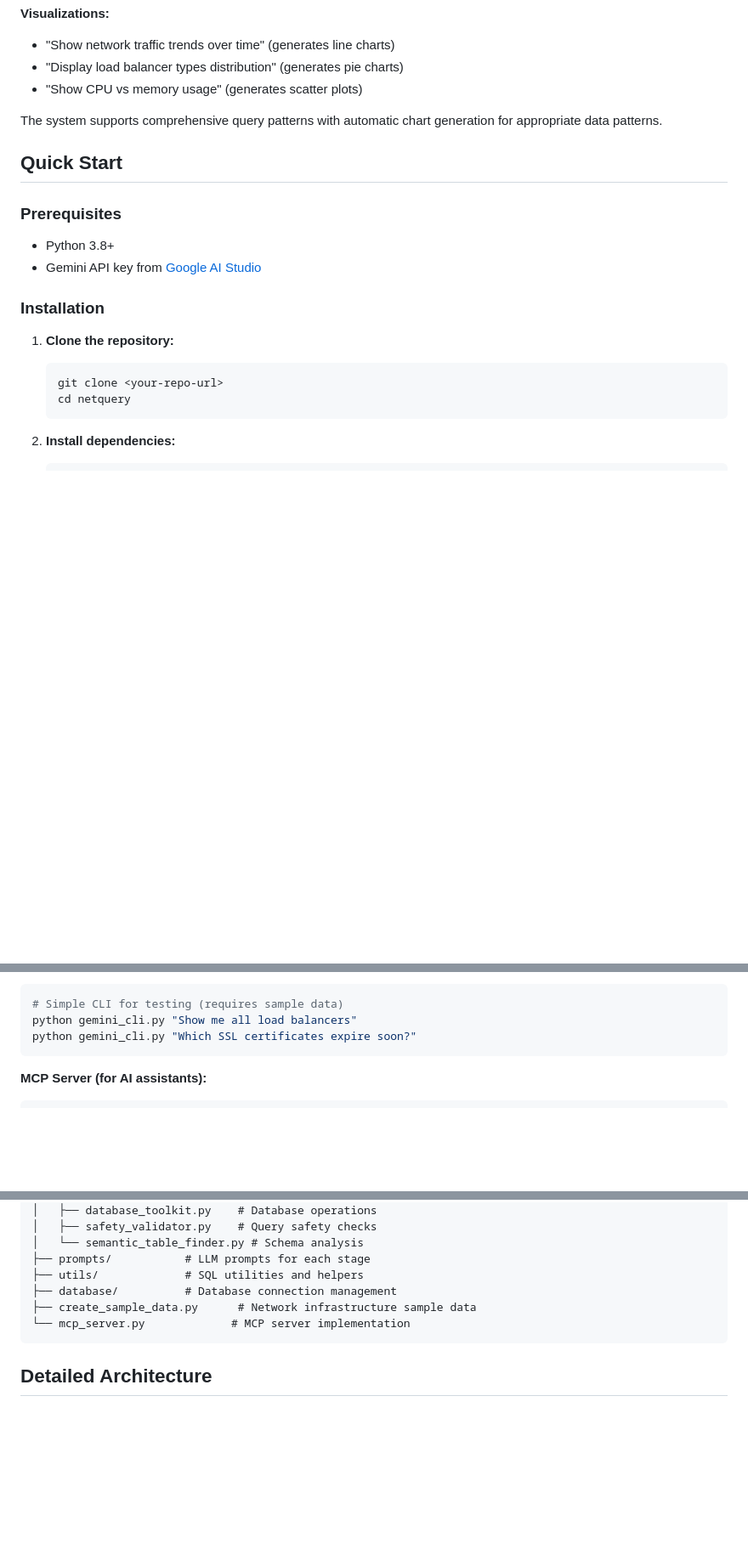
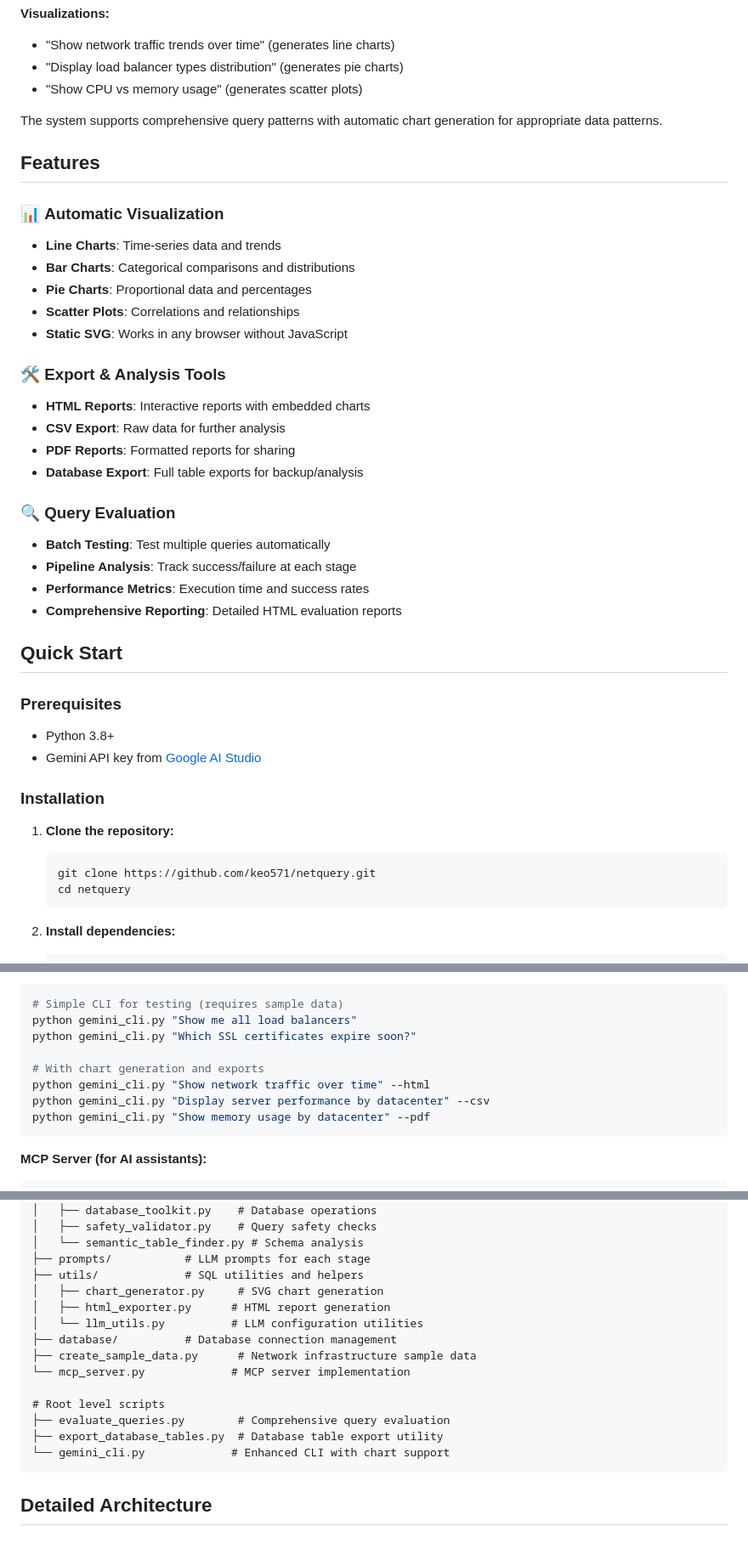
Before and after one commit to keo571/netquery, a Markdown page: README.md, 3 parts joined by grey strips. Shown at 85% size. GitHub-like rendering; blank space fills up the shorter version.

Commit message:
Update README.md with complete feature documentation
- Fixed GitHub repository URL in installation instructions
- Added comprehensive Features section highlighting new capabilities
- Updated CLI examples to show chart generation and export options
- Enhanced project structure to include all new files and utilities
- Documented chart generation, export tools, and evaluation framework

🌐 Generated with [Claude Code](https://claude.ai/code)

Co-Authored-By: Claude <noreply@anthropic.com>

````diff
--- a/README.md
+++ b/README.md
@@ -79,6 +79,27 @@ For comprehensive testing examples and query patterns organized by complexity le
 
 The system supports comprehensive query patterns with automatic chart generation for appropriate data patterns.
 
+## Features
+
+### 📊 **Automatic Visualization**
+- **Line Charts**: Time-series data and trends
+- **Bar Charts**: Categorical comparisons and distributions
+- **Pie Charts**: Proportional data and percentages
+- **Scatter Plots**: Correlations and relationships
+- **Static SVG**: Works in any browser without JavaScript
+
+### 🛠️ **Export & Analysis Tools**
+- **HTML Reports**: Interactive reports with embedded charts
+- **CSV Export**: Raw data for further analysis
+- **PDF Reports**: Formatted reports for sharing
+- **Database Export**: Full table exports for backup/analysis
+
+### 🔍 **Query Evaluation**
+- **Batch Testing**: Test multiple queries automatically
+- **Pipeline Analysis**: Track success/failure at each stage
+- **Performance Metrics**: Execution time and success rates
+- **Comprehensive Reporting**: Detailed HTML evaluation reports
+
 ## Quick Start
 
 ### Prerequisites
@@ -89,7 +110,7 @@ The system supports comprehensive query patterns with automatic chart generation
 
 1. **Clone the repository:**
    ```bash
-   git clone <your-repo-url>
+   git clone https://github.com/keo571/netquery.git
    cd netquery
    ```
 
@@ -130,6 +151,11 @@ result = await text_to_sql_graph.ainvoke({
 # Simple CLI for testing (requires sample data)
 python gemini_cli.py "Show me all load balancers"
 python gemini_cli.py "Which SSL certificates expire soon?"
+
+# With chart generation and exports
+python gemini_cli.py "Show network traffic over time" --html
+python gemini_cli.py "Display server performance by datacenter" --csv
+python gemini_cli.py "Show memory usage by datacenter" --pdf
 ```
 
 **MCP Server (for AI assistants):**
@@ -167,9 +193,17 @@ src/text_to_sql/
 │   └── semantic_table_finder.py # Schema analysis
 ├── prompts/           # LLM prompts for each stage
 ├── utils/             # SQL utilities and helpers
+│   ├── chart_generator.py     # SVG chart generation
+│   ├── html_exporter.py      # HTML report generation
+│   └── llm_utils.py          # LLM configuration utilities
 ├── database/          # Database connection management
 ├── create_sample_data.py      # Network infrastructure sample data
 └── mcp_server.py             # MCP server implementation
+
+# Root level scripts
+├── evaluate_queries.py        # Comprehensive query evaluation
+├── export_database_tables.py  # Database table export utility
+└── gemini_cli.py             # Enhanced CLI with chart support
 ```
 
 ## Detailed Architecture
````
